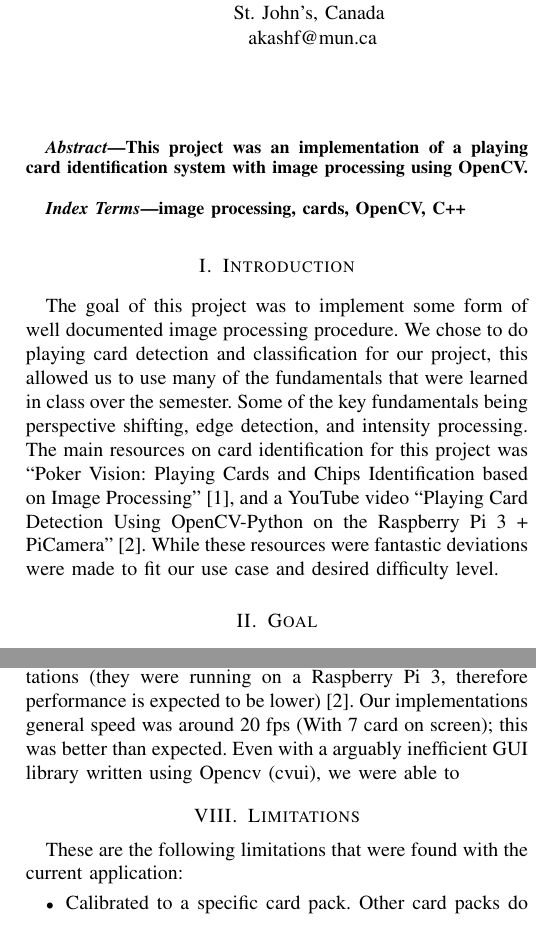
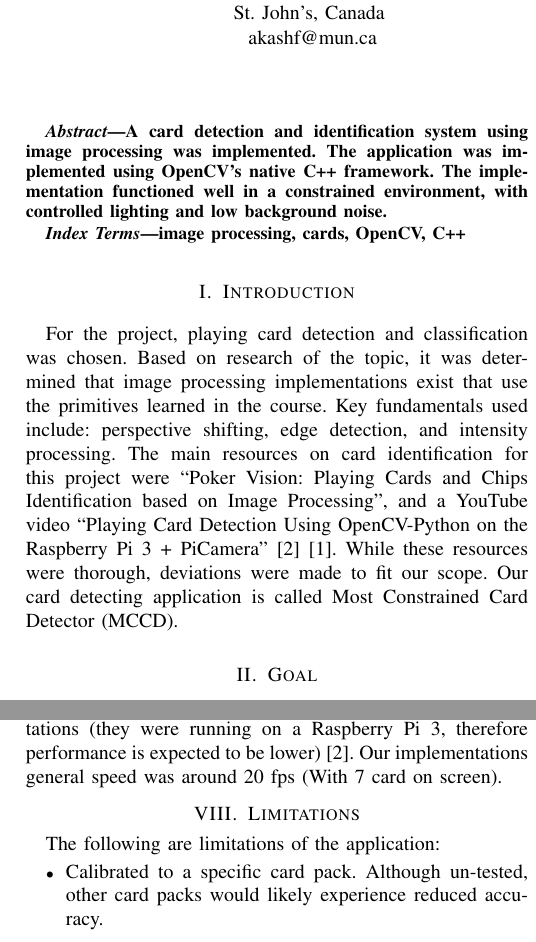
Before and after one commit to Akashf/Image-Processing-Project, a LaTeX paper (report/final-report.tex): two parts of the columns of pages 1 and 5 of 6, joined at a grey line, cut so that both start at the same text. Compiled offline with pdfLaTeX; a missing font is replaced by an installed copy or a similar font; a LaTeX package or settings file that is missing is left out.

Commit message:
Project Over!!!!

```diff
--- a/report/final-report.tex
+++ b/report/final-report.tex
@@ -20,19 +20,17 @@
 
 \begin{document}
 
-\title{ECE 7600 Intro to Digital Signal Processing Final Project:
+\title{ECE 7600 Final Project:
 Card Detection and Identification using Image Processing
 }
 
 \author{\IEEEauthorblockN{Akash Fiech (201754892)}
 \IEEEauthorblockA{\textit{MUN Computer Engineering} \\
-% \textit{name of organization (of Aff.)}\\
 St. John's, Canada \\
 akashf@mun.ca}
 \and
 \IEEEauthorblockN{Colton Neal Smith (201819604)}
 \IEEEauthorblockA{\textit{MUN Computer Engineering} \\
-% \textit{name of organization (of Aff.)}\\
 St. John's, Canada \\
 cnsmith@mun.ca
 }
@@ -41,8 +39,9 @@ cnsmith@mun.ca
 \maketitle
 
 \begin{abstract}
-    This project was an implementation of a playing card identification system with image processing
-    using OpenCV.
+    A card detection and identification system using image processing was implemented. The
+    application was implemented using OpenCV's native C++ framework. The implementation functioned
+    well in a constrained environment, with controlled lighting and low background noise.
 \end{abstract}
 
 \begin{IEEEkeywords}
@@ -50,14 +49,15 @@ image processing, cards, OpenCV, C++
 \end{IEEEkeywords}
 
 \section{Introduction}
-The goal of this project was to implement some form of well documented image processing procedure.
-We chose to do playing card detection and classification for our project, this allowed us to use
-many of the fundamentals that were learned in class over the semester. Some of the key fundamentals
-being perspective shifting, edge detection, and intensity processing. The main resources on card
-identification for this project was ``Poker Vision: Playing Cards and Chips Identification based on
-Image Processing'' \cite{poker-vision}, and a YouTube video ``Playing Card Detection Using
-OpenCV-Python on the Raspberry Pi 3 + PiCamera'' \cite{opencv-card-detection}. While these
-resources were fantastic deviations were made to fit our use case and desired difficulty level.
+For the project, playing card detection and classification was chosen. Based on research of the
+topic, it was determined that image processing implementations exist that use the primitives learned
+in the course. Key fundamentals used include: perspective shifting, edge detection, and intensity
+processing. The main resources on card identification for this project were ``Poker Vision: Playing
+Cards and Chips Identification based on Image Processing'', and a YouTube video ``Playing Card
+Detection Using OpenCV-Python on the Raspberry Pi 3 + PiCamera''
+\cite{opencv-card-detection}\cite{poker-vision}. While these resources were thorough, deviations
+were made to fit our scope. Our card detecting application is called Most Constrained Card Detector
+(MCCD).
 
 \section{Goal}
 The goal of this project is to develop a single application that, given a controlled environment
@@ -312,15 +315,14 @@ pipeline stages was captured for confirmation of proper performance (Figure
 The initial benchmark that we set for our programs computational performance was around 5 frames per
 second (fps), this is the speed that we observed in other usable implementations (they were running
 on a Raspberry Pi 3, therefore performance is expected to be lower) \cite{opencv-card-detection}.
-Our implementations general speed was around 20 fps (With 7 card on screen); this was better than
-expected. Even with a arguably inefficient GUI library written using Opencv (cvui), we were able to
+Our implementations general speed was around 20 fps (With 7 card on screen).
 
 \section{Limitations}
-These are the following limitations that were found with the current application:
+The following are limitations of the application:
 \begin{itemize}
-\item Calibrated to a specific card pack. Other card packs do not recieve the same amount of correct
-        rank and suit estimates.
-\item The entire card must be on the image being processed. If Even a tiny bit is cut off the
+\item Calibrated to a specific card pack. Although un-tested, other card packs would likely
+        experience reduced accuracy.
+\item The entire card must be on the image being processed. If the card contour is broken at all
         detection will fail. This also holds true for overlapping cards; therefore, cards must not
         overlap each other (which is extremely common in card games).
 \item The rotation of the card on the page must be within 45 deg from upright. The matching of the
```
Also changed, not shown: report/images/templates.png (added), report/final-report.tex (60 more changed lines).
